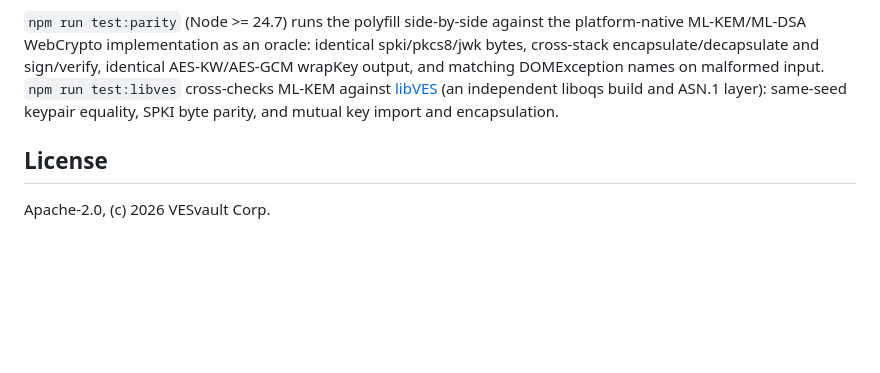
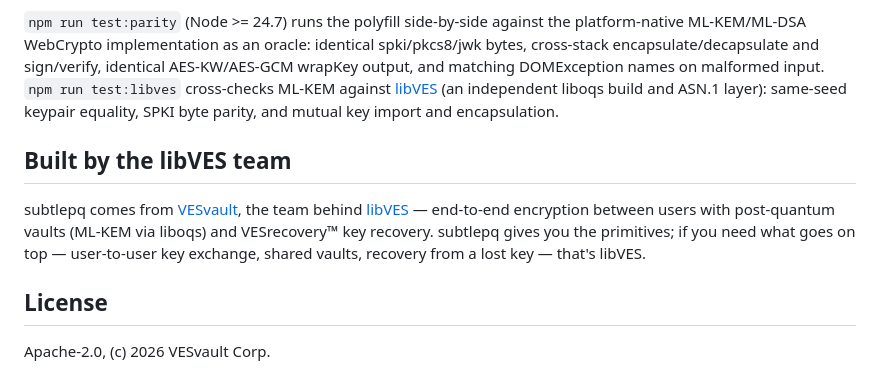
Before and after one commit to vesvault/subtlepq, a Markdown page: README.md, the part around the change. Drawn GitHub-style; blank space fills up the shorter version.

Commit message:
README: built by the libVES team

```diff
--- a/README.md
+++ b/README.md
@@ -78,6 +78,10 @@ AES-KW/AES-GCM wrapKey output, and matching DOMException names on malformed inpu
 (an independent liboqs build and ASN.1 layer): same-seed keypair equality, SPKI byte
 parity, and mutual key import and encapsulation.
 
+## Built by the libVES team
+
+subtlepq comes from [VESvault](https://vesvault.com), the team behind [libVES](https://github.com/vesvault/libVES) — end-to-end encryption between users with post-quantum vaults (ML-KEM via liboqs) and VESrecovery™ key recovery. subtlepq gives you the primitives; if you need what goes on top — user-to-user key exchange, shared vaults, recovery from a lost key — that's libVES.
+
 ## License
 
 Apache-2.0, (c) 2026 VESvault Corp.
```
